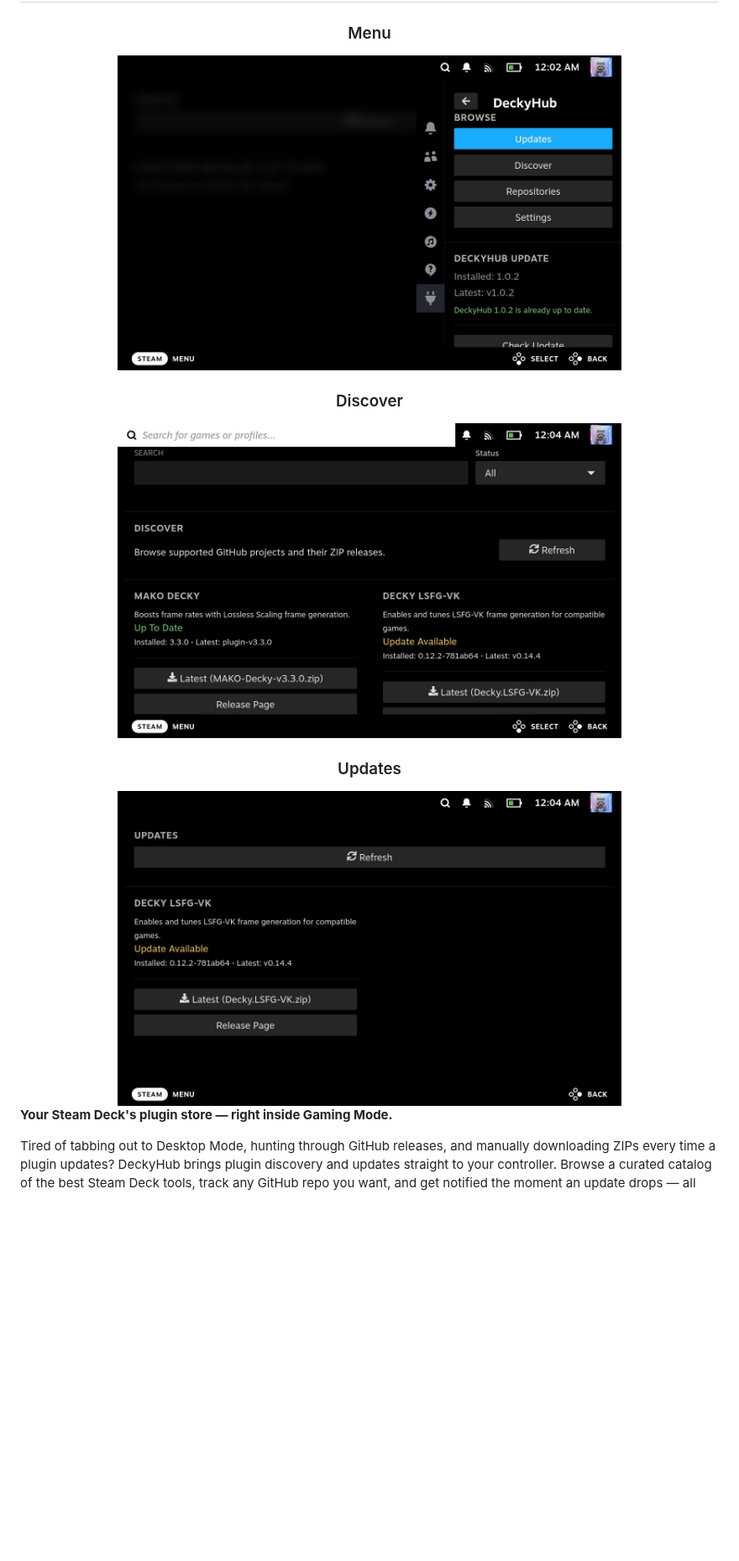
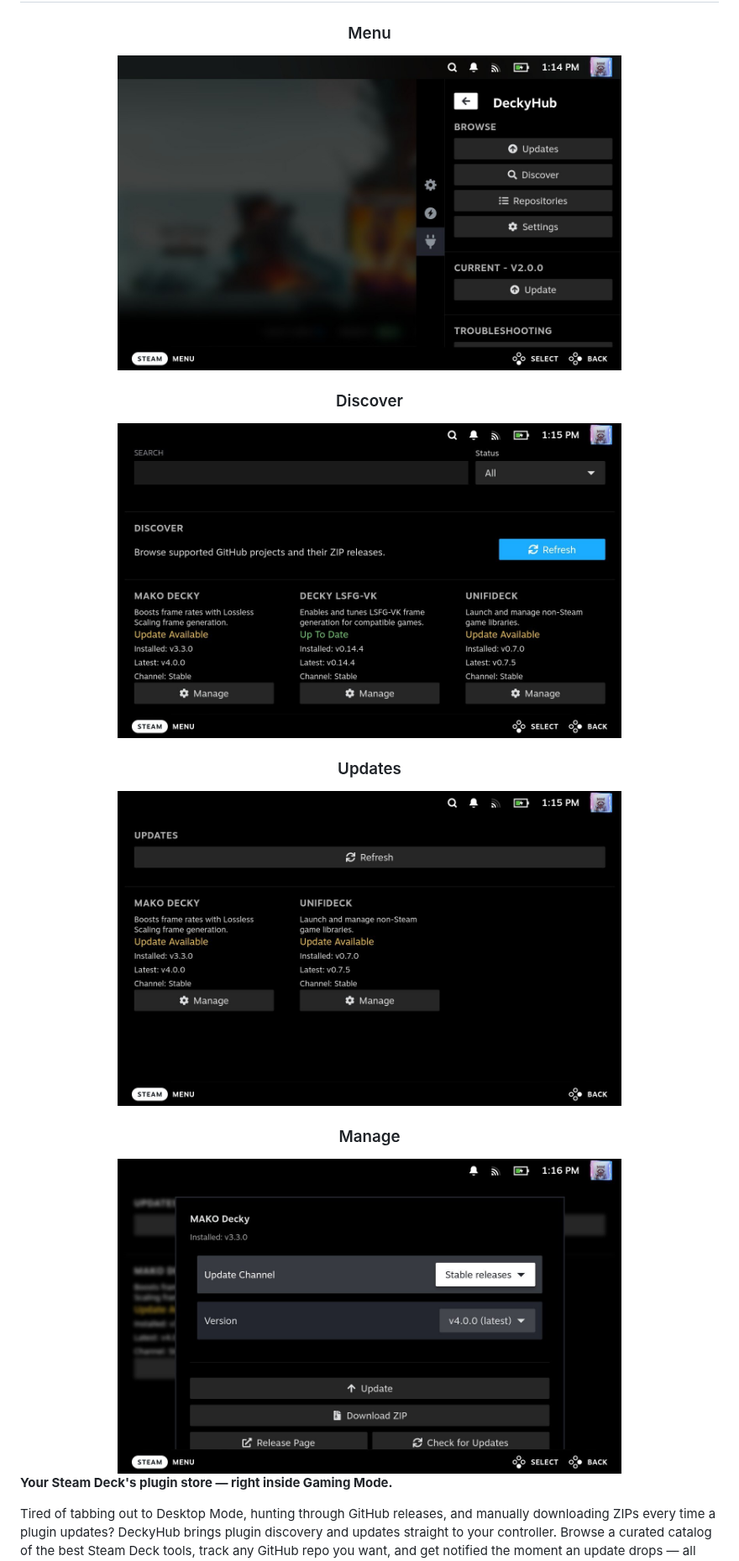
Before and after one commit to mazillka/deckyhub-plugin, a Markdown page: README.md, the part around the change. Shown at 84% size. GitHub-like rendering; pictures changed too: screenshots/discover.jpg, screenshots/manage.jpg (added), screenshots/menu.jpg; blank space fills up the shorter version.

Commit message:
docs: update screenshots and add manage view
Co-Authored-By: Claude Sonnet 5.5 <noreply@anthropic.com>

```diff
--- a/README.md
+++ b/README.md
@@ -10,6 +10,9 @@
 
 ### Updates
 <img src="screenshots/updates.jpg" width="600">
+
+### Manage
+<img src="screenshots/manage.jpg" width="600">
 
 </div>
 
```
